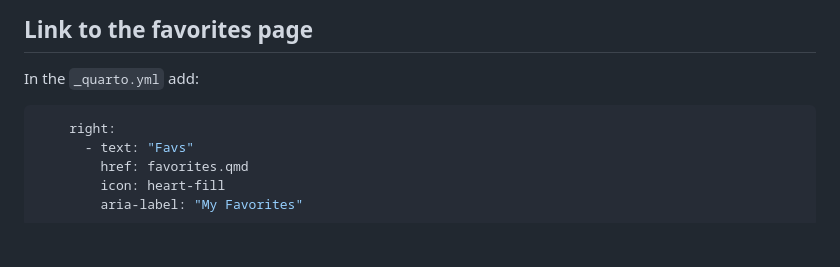
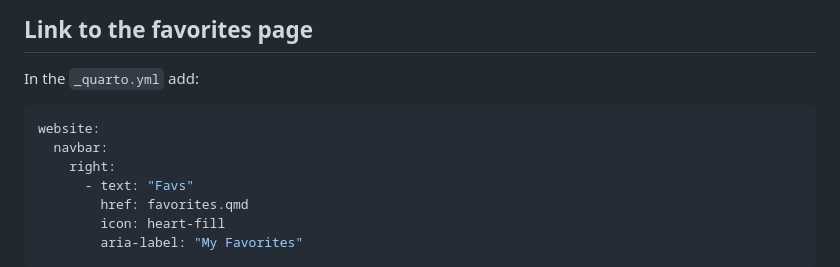
Before and after one commit to AshleyHenry15/favorites, a Markdown page: README.md, the part around the change. Drawn GitHub-style; blank space fills up the shorter version.

Commit message:
fix: add full YAML context to avoid confusion

````diff
--- a/README.md
+++ b/README.md
@@ -55,6 +55,8 @@ The extension automatically adds a collapsible "My Favorites" section to the sid
 In the `_quarto.yml` add:
 
 ```yaml
+website:
+  navbar:
     right:
       - text: "Favs"
         href: favorites.qmd
````
